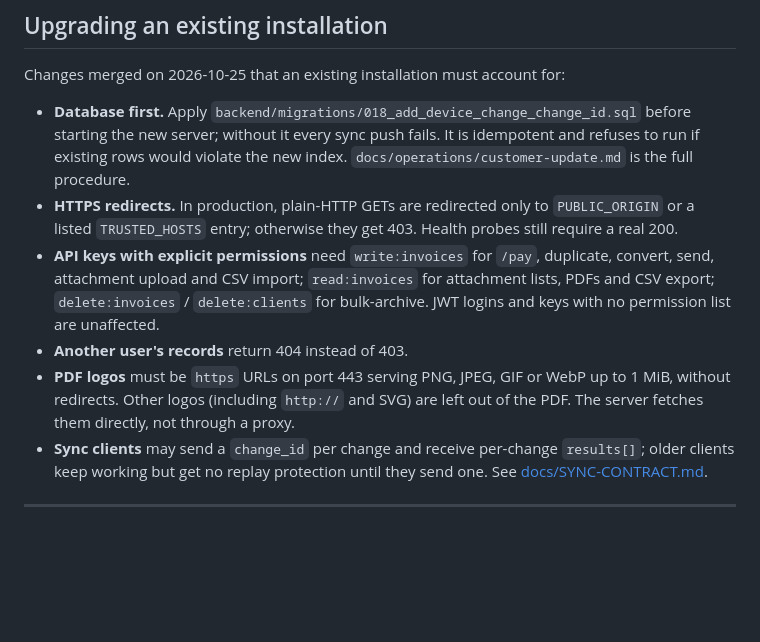
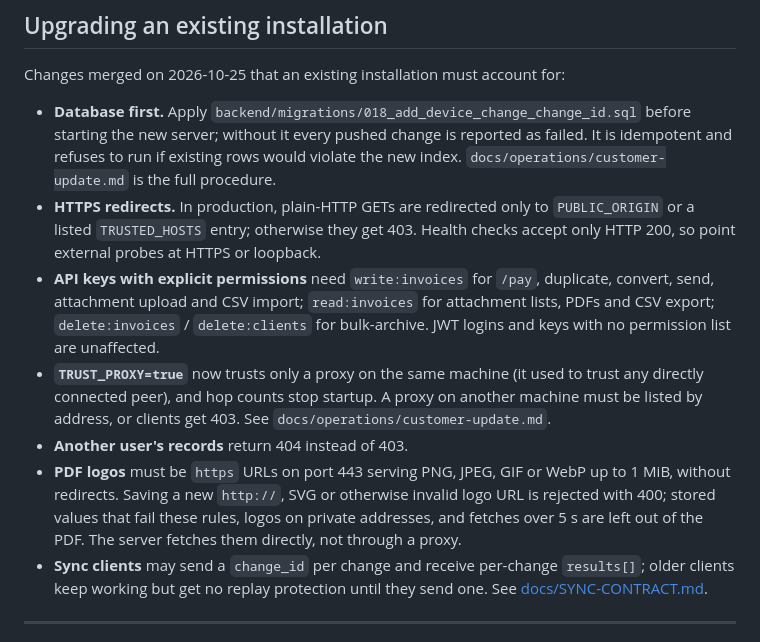
Before and after one commit to seifosmaan53/invoiceme, a Markdown page: README.md, the part around the change. Rendered like a GitHub page; blank space fills up the shorter version.

Commit message:
docs: fact-check fixes (TRUST_PROXY change, probes, logo rejection, per-change failure)

```diff
--- a/README.md
+++ b/README.md
@@ -184,11 +184,12 @@ invoiceme/
 
 Changes merged on 2026-10-25 that an existing installation must account for:
 
-- **Database first.** Apply `backend/migrations/018_add_device_change_change_id.sql` before starting the new server; without it every sync push fails. It is idempotent and refuses to run if existing rows would violate the new index. `docs/operations/customer-update.md` is the full procedure.
-- **HTTPS redirects.** In production, plain-HTTP GETs are redirected only to `PUBLIC_ORIGIN` or a listed `TRUSTED_HOSTS` entry; otherwise they get 403. Health probes still require a real 200.
+- **Database first.** Apply `backend/migrations/018_add_device_change_change_id.sql` before starting the new server; without it every pushed change is reported as failed. It is idempotent and refuses to run if existing rows would violate the new index. `docs/operations/customer-update.md` is the full procedure.
+- **HTTPS redirects.** In production, plain-HTTP GETs are redirected only to `PUBLIC_ORIGIN` or a listed `TRUSTED_HOSTS` entry; otherwise they get 403. Health checks accept only HTTP 200, so point external probes at HTTPS or loopback.
 - **API keys with explicit permissions** need `write:invoices` for `/pay`, duplicate, convert, send, attachment upload and CSV import; `read:invoices` for attachment lists, PDFs and CSV export; `delete:invoices` / `delete:clients` for bulk-archive. JWT logins and keys with no permission list are unaffected.
+- **`TRUST_PROXY=true`** now trusts only a proxy on the same machine (it used to trust any directly connected peer), and hop counts stop startup. A proxy on another machine must be listed by address, or clients get 403. See `docs/operations/customer-update.md`.
 - **Another user's records** return 404 instead of 403.
-- **PDF logos** must be `https` URLs on port 443 serving PNG, JPEG, GIF or WebP up to 1 MiB, without redirects. Other logos (including `http://` and SVG) are left out of the PDF. The server fetches them directly, not through a proxy.
+- **PDF logos** must be `https` URLs on port 443 serving PNG, JPEG, GIF or WebP up to 1 MiB, without redirects. Saving a new `http://`, SVG or otherwise invalid logo URL is rejected with 400; stored values that fail these rules, logos on private addresses, and fetches over 5 s are left out of the PDF. The server fetches them directly, not through a proxy.
 - **Sync clients** may send a `change_id` per change and receive per-change `results[]`; older clients keep working but get no replay protection until they send one. See [docs/SYNC-CONTRACT.md](docs/SYNC-CONTRACT.md).
 
 ---
```
